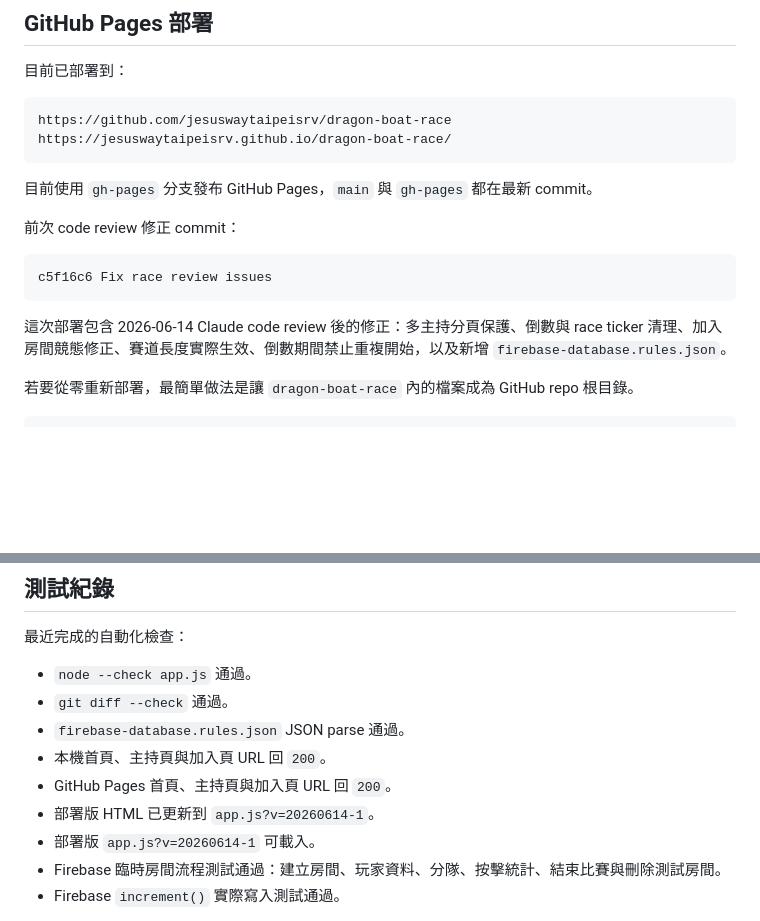
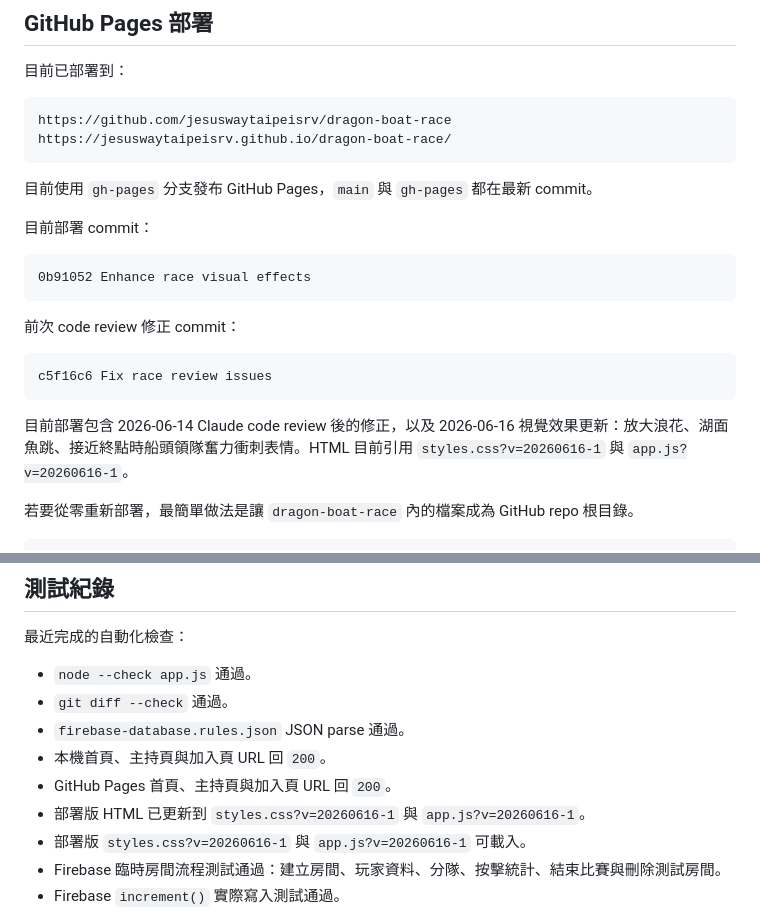
Before and after one commit to jesuswaytaipeisrv/dragon-boat-race, a Markdown page: USER_GUIDE.md, 2 parts joined by grey strips. Rendered like a GitHub page; blank space fills up the shorter version.

````diff
--- a/USER_GUIDE.md
+++ b/USER_GUIDE.md
@@ -119,13 +119,19 @@ https://jesuswaytaipeisrv.github.io/dragon-boat-race/
 
 目前使用 `gh-pages` 分支發布 GitHub Pages，`main` 與 `gh-pages` 都在最新 commit。
 
+目前部署 commit：
+
+```text
+0b91052 Enhance race visual effects
+```
+
 前次 code review 修正 commit：
 
 ```text
 c5f16c6 Fix race review issues
 ```
 
-這次部署包含 2026-06-14 Claude code review 後的修正：多主持分頁保護、倒數與 race ticker 清理、加入房間競態修正、賽道長度實際生效、倒數期間禁止重複開始，以及新增 `firebase-database.rules.json`。
+目前部署包含 2026-06-14 Claude code review 後的修正，以及 2026-06-16 視覺效果更新：放大浪花、湖面魚跳、接近終點時船頭領隊奮力衝刺表情。HTML 目前引用 `styles.css?v=20260616-1` 與 `app.js?v=20260616-1`。
 
 若要從零重新部署，最簡單做法是讓 `dragon-boat-race` 內的檔案成為 GitHub repo 根目錄。
 
@@ -262,8 +268,8 @@ const app = initializeApp(firebaseConfig);
 - `firebase-database.rules.json` JSON parse 通過。
 - 本機首頁、主持頁與加入頁 URL 回 `200`。
 - GitHub Pages 首頁、主持頁與加入頁 URL 回 `200`。
-- 部署版 HTML 已更新到 `app.js?v=20260614-1`。
-- 部署版 `app.js?v=20260614-1` 可載入。
+- 部署版 HTML 已更新到 `styles.css?v=20260616-1` 與 `app.js?v=20260616-1`。
+- 部署版 `styles.css?v=20260616-1` 與 `app.js?v=20260616-1` 可載入。
 - Firebase 臨時房間流程測試通過：建立房間、玩家資料、分隊、按擊統計、結束比賽與刪除測試房間。
 - Firebase `increment()` 實際寫入測試通過。
 
````
Also changed, not shown: DEVELOPMENT_LOG.md (+22 -6 lines), README.md (+7 -1 lines).
